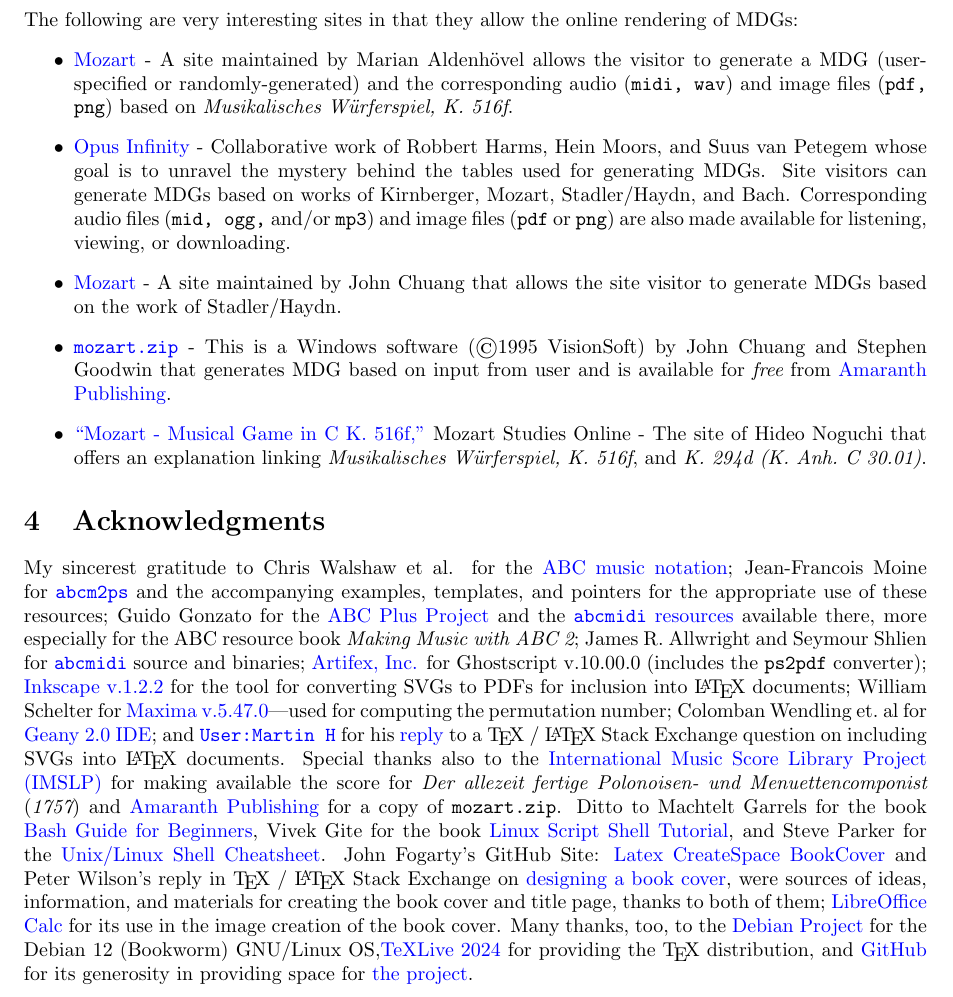
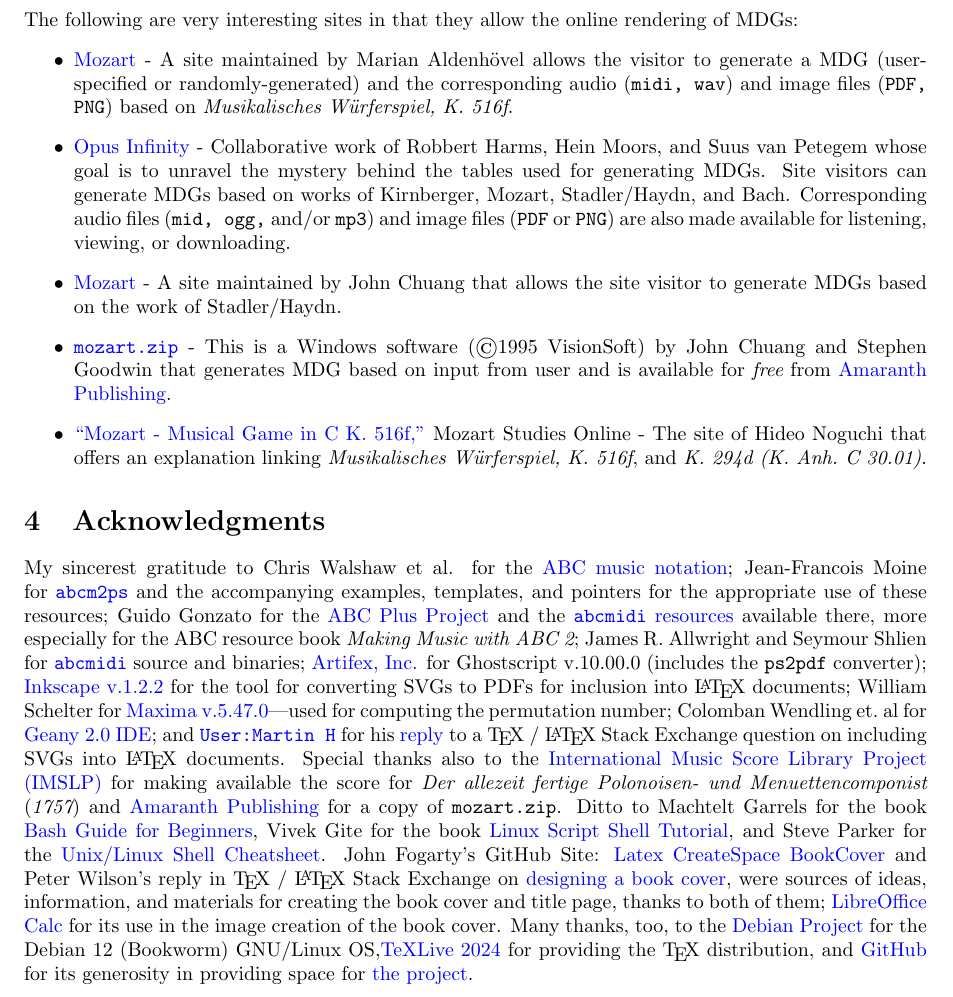
Before and after one commit to justineuro/mdgBookSVG3Kit, a LaTeX document (mdgBookSVG3v1.tex): part of page 11 of 13, cut so that both start at the same text. Compiled offline with pdfLaTeX.

Commit message:
2025-05-21

```diff
--- a/mdgBookSVG3v1.tex
+++ b/mdgBookSVG3v1.tex
@@ -244,15 +244,15 @@
 \section{Related Links}
 The following are very interesting sites in that they allow the online rendering of MDGs:
 \begin{itemize}
-	\item  \href{https://marian-aldenhoevel.de/mozart/}{Mozart} - A site maintained by Marian Aldenh\"{o}vel allows the visitor to generate a MDG (user-specified or randomly-generated) and the corresponding audio ({\tt midi, wav}) and image files ({\tt pdf, png}) based on {\em Musikalisches W\"{u}rferspiel, K.\ 516f}.
+	\item  \href{https://marian-aldenhoevel.de/mozart/}{Mozart} - A site maintained by Marian Aldenh\"{o}vel allows the visitor to generate a MDG (user-specified or randomly-generated) and the corresponding audio ({\tt midi, wav}) and image files ({\tt PDF, PNG}) based on {\em Musikalisches W\"{u}rferspiel, K.\ 516f}.
 
-	\item \href{https://opus-infinity.org}{Opus Infinity} - Collaborative work of Robbert Harms, Hein Moors, and Suus van Petegem whose goal is to unravel the mystery behind the tables used for generating MDGs.  Site visitors can generate MDGs based on works of Kirnberger, Mozart, Stadler/Haydn, and Bach.  Corresponding audio files ({\tt mid, ogg,} and/or {\tt mp3}) and image files ({\tt pdf} or {\tt png}) are also made available for listening, viewing, or downloading.
+	\item \href{https://opus-infinity.org}{Opus Infinity} - Collaborative work of Robbert Harms, Hein Moors, and Suus van Petegem whose goal is to unravel the mystery behind the tables used for generating MDGs.  Site visitors can generate MDGs based on works of Kirnberger, Mozart, Stadler/Haydn, and Bach.  Corresponding audio files ({\tt mid, ogg,} and/or {\tt mp3}) and image files ({\tt PDF} or {\tt PNG}) are also made available for listening, viewing, or downloading.
 
 	\item  \href{http://sunsite.univie.ac.at/Mozart/dice/}{Mozart} - A site maintained by John Chuang that allows the site visitor to generate MDGs based on the work of Stadler/Haydn.
 
  	\item \href{https://www.amaranthpublishing.com/mozart.zip}{\tt mozart.zip} -  This is a Windows software (\textcopyright 1995 VisionSoft) by John Chuang and Stephen Goodwin that generates MDG based on input from user and is available for {\it free} from  \href{http://www.amaranthpublishing.com/MozartDiceGame.htm}{Amaranth Publishing}.
 
- 	\item \href{(http://www.asahi-net.or.jp/\~rb5h-ngc/e/k516f.htm}{``Mozart - Musical Game in C K. 516f,"}	Mozart Studies Online - The site of Hideo Noguchi that offers an explanation linking {\em Musikalisches W\"{u}rferspiel, K.\ 516f}, and  {\em K.\ 294d (K.\ Anh.\ C 30.01)}.
+ 	\item \href{http://www.asahi-net.or.jp/\~rb5h-ngc/e/k516f.htm}{``Mozart - Musical Game in C K. 516f,"}	Mozart Studies Online - The site of Hideo Noguchi that offers an explanation linking {\em Musikalisches W\"{u}rferspiel, K.\ 516f}, and  {\em K.\ 294d (K.\ Anh.\ C 30.01)}.
 \end{itemize}
 
 \section{Acknowledgments}
```
Also changed, not shown: README.md, mdgBookSVG3v1.pdf.
